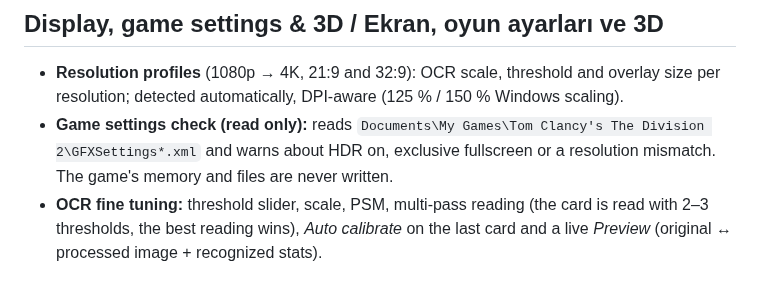
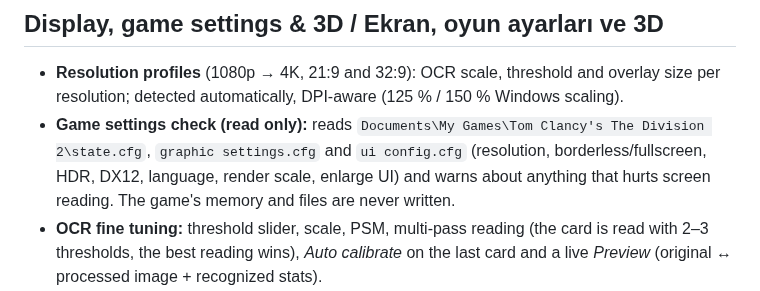
Before and after one commit to FEDERALTURK/td2-loot-advisor, a Markdown page: README.md, the part around the change. Rendered like a GitHub page.

Commit message:
README: game settings files
Co-Authored-By: Claude Opus 5.5 <noreply@anthropic.com>
Claude-Session: https://claude.ai/code/session_019puJcpmi1mPj3qdczCYr6K

```diff
--- a/README.md
+++ b/README.md
@@ -44,7 +44,7 @@ How the feeds are researched and scored: [`meta/UPDATER.md`](meta/UPDATER.md).
 ## Display, game settings & 3D / Ekran, oyun ayarları ve 3D
 
 - **Resolution profiles** (1080p → 4K, 21:9 and 32:9): OCR scale, threshold and overlay size per resolution; detected automatically, DPI-aware (125 % / 150 % Windows scaling).
-- **Game settings check (read only):** reads `Documents\My Games\Tom Clancy's The Division 2\GFXSettings*.xml` and warns about HDR on, exclusive fullscreen or a resolution mismatch. The game's memory and files are never written.
+- **Game settings check (read only):** reads `Documents\My Games\Tom Clancy's The Division 2\state.cfg`, `graphic settings.cfg` and `ui config.cfg` (resolution, borderless/fullscreen, HDR, DX12, language, render scale, enlarge UI) and warns about anything that hurts screen reading. The game's memory and files are never written.
 - **OCR fine tuning:** threshold slider, scale, PSM, multi-pass reading (the card is read with 2–3 thresholds, the best reading wins), *Auto calibrate* on the last card and a live *Preview* (original ↔ processed image + recognized stats).
 - **Overlay next to the item card:** verdict, roll-quality bars and best build appear beside the tooltip (or in a fixed corner); opacity and size adjustable.
 - **3D views:** a rotatable 3D agent in *Missing pieces* (green = owned, red = missing, click a piece to highlight its slot) and 3D build × slot score bars. Pure Tk canvas, no extra libraries.
```
